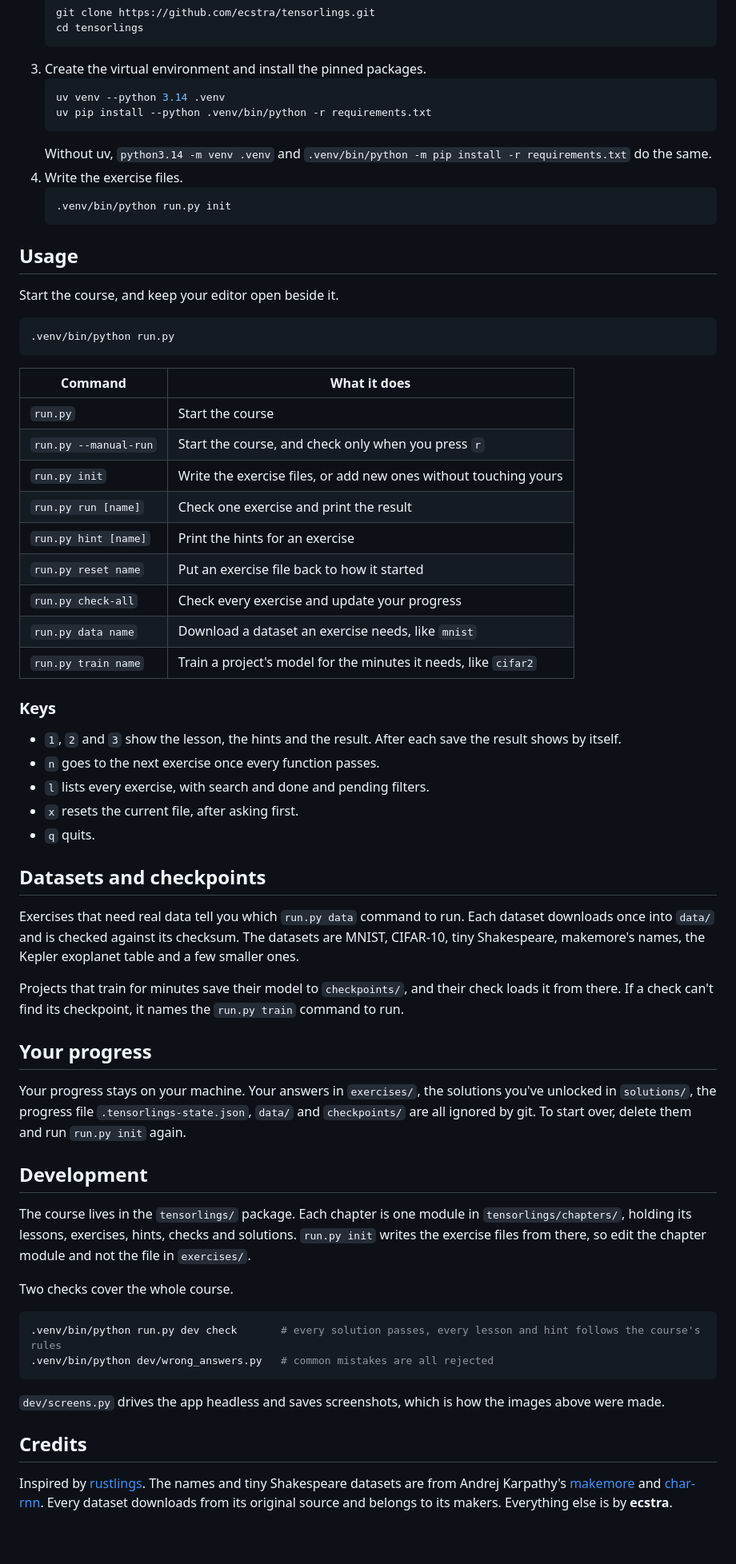
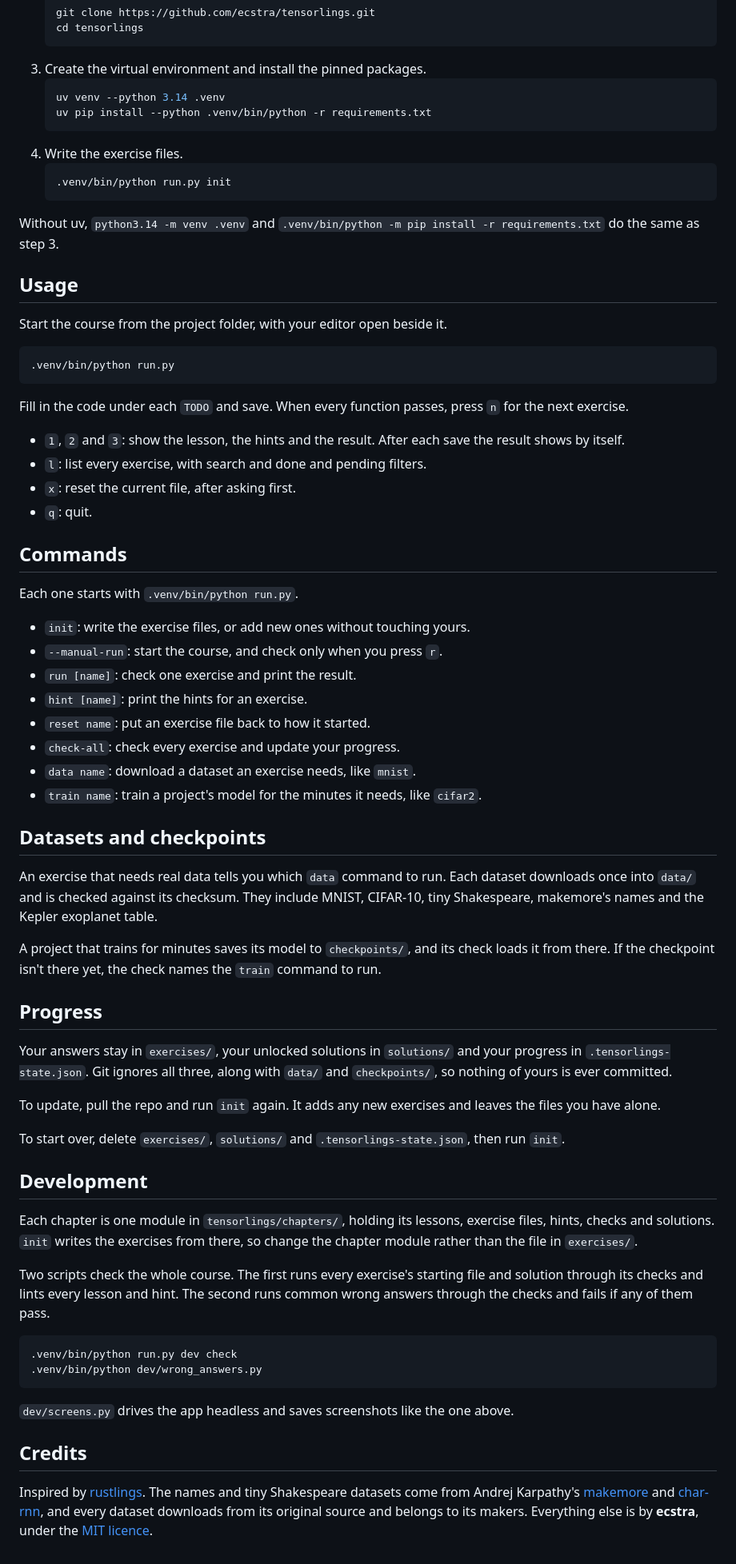
Before and after one commit to ecstra/tensorlings, a Markdown page: README.md, the part around one of its changes. Shown at 80% size. Drawn GitHub-style.

````diff
--- a/README.md
+++ b/README.md
@@ -66,63 +66,68 @@ It starts at tensors and derivatives, builds autograd and a GPT by hand, and end
    uv venv --python 3.14 .venv
    uv pip install --python .venv/bin/python -r requirements.txt
    ```
-   Without uv, `python3.14 -m venv .venv` and `.venv/bin/python -m pip install -r requirements.txt` do the same.
 4. Write the exercise files.
    ```bash
    .venv/bin/python run.py init
    ```
 
+Without uv, `python3.14 -m venv .venv` and `.venv/bin/python -m pip install -r requirements.txt` do the same as step 3.
+
 ## Usage
 
-Start the course, and keep your editor open beside it.
+Start the course from the project folder, with your editor open beside it.
 
 ```bash
 .venv/bin/python run.py
 ```
 
-| Command | What it does |
-|---|---|
-| `run.py` | Start the course |
-| `run.py --manual-run` | Start the course, and check only when you press `r` |
-| `run.py init` | Write the exercise files, or add new ones without touching yours |
-| `run.py run [name]` | Check one exercise and print the result |
-| `run.py hint [name]` | Print the hints for an exercise |
-| `run.py reset name` | Put an exercise file back to how it started |
-| `run.py check-all` | Check every exercise and update your progress |
-| `run.py data name` | Download a dataset an exercise needs, like `mnist` |
-| `run.py train name` | Train a project's model for the minutes it needs, like `cifar2` |
+Fill in the code under each `TODO` and save. When every function passes, press `n` for the next exercise.
 
-### Keys
+* `1`, `2` and `3`: show the lesson, the hints and the result. After each save the result shows by itself.
+* `l`: list every exercise, with search and done and pending filters.
+* `x`: reset the current file, after asking first.
+* `q`: quit.
 
-- `1`, `2` and `3` show the lesson, the hints and the result. After each save the result shows by itself.
-- `n` goes to the next exercise once every function passes.
-- `l` lists every exercise, with search and done and pending filters.
-- `x` resets the current file, after asking first.
-- `q` quits.
+## Commands
+
+Each one starts with `.venv/bin/python run.py`.
+
+* `init`: write the exercise files, or add new ones without touching yours.
+* `--manual-run`: start the course, and check only when you press `r`.
+* `run [name]`: check one exercise and print the result.
+* `hint [name]`: print the hints for an exercise.
+* `reset name`: put an exercise file back to how it started.
+* `check-all`: check every exercise and update your progress.
+* `data name`: download a dataset an exercise needs, like `mnist`.
+* `train name`: train a project's model for the minutes it needs, like `cifar2`.
 
 ## Datasets and checkpoints
 
-Exercises that need real data tell you which `run.py data` command to run. Each dataset downloads once into `data/` and is checked against its checksum. The datasets are MNIST, CIFAR-10, tiny Shakespeare, makemore's names, the Kepler exoplanet table and a few smaller ones.
+An exercise that needs real data tells you which `data` command to run. Each dataset downloads once into `data/` and is checked against its checksum. They include MNIST, CIFAR-10, tiny Shakespeare, makemore's names and the Kepler exoplanet table.
 
-Projects that train for minutes save their model to `checkpoints/`, and their check loads it from there. If a check can't find its checkpoint, it names the `run.py train` command to run.
+A project that trains for minutes saves its model to `checkpoints/`, and its check loads it from there. If the checkpoint isn't there yet, the check names the `train` command to run.
 
-## Your progress
+## Progress
 
-Your progress stays on your machine. Your answers in `exercises/`, the solutions you've unlocked in `solutions/`, the progress file `.tensorlings-state.json`, `data/` and `checkpoints/` are all ignored by git. To start over, delete them and run `run.py init` again.
+Your answers stay in `exercises/`, your unlocked solutions in `solutions/` and your progress in `.tensorlings-state.json`. Git ignores all three, along with `data/` and `checkpoints/`, so nothing of yours is ever committed.
+
+To update, pull the repo and run `init` again. It adds any new exercises and leaves the files you have alone.
+
+To start over, delete `exercises/`, `solutions/` and `.tensorlings-state.json`, then run `init`.
 
 ## Development
 
-The course lives in the `tensorlings/` package. Each chapter is one module in `tensorlings/chapters/`, holding its lessons, exercises, hints, checks and solutions. `run.py init` writes the exercise files from there, so edit the chapter module and not the file in `exercises/`.
+Each chapter is one module in `tensorlings/chapters/`, holding its lessons, exercise files, hints, checks and solutions. `init` writes the exercises from there, so change the chapter module rather than the file in `exercises/`.
 
-Two checks cover the whole course.
+Two scripts check the whole course. The first runs every exercise's starting file and solution through its checks and lints every lesson and hint. The second runs common wrong answers through the checks and fails if any of them pass.
 
 ```bash
-.venv/bin/python run.py dev check       # every solution passes, every lesson and hint follows the course's rules
-.venv/bin/python dev/wrong_answers.py   # common mistakes are all rejected
+.venv/bin/python run.py dev check
+.venv/bin/python dev/wrong_answers.py
 ```
 
-`dev/screens.py` drives the app headless and saves screenshots, which is how the images above were made.
+`dev/screens.py` drives the app headless and saves screenshots like the one above.
 
 ## Credits
 
-Inspired by [rustlings](https://github.com/rust-lang/rustlings). The names and tiny Shakespeare datasets are from Andrej Karpathy's [makemore](https://github.com/karpathy/makemore) and [char-rnn](https://github.com/karpathy/char-rnn). Every dataset downloads from its original source and belongs to its makers. Everything else is by **ecstra**.
+Inspired by [rustlings](https://github.com/rust-lang/rustlings). The names and tiny Shakespeare datasets come from Andrej Karpathy's [makemore](https://github.com/karpathy/makemore) and [char-rnn](https://github.com/karpathy/char-rnn), and every dataset downloads from its original source and belongs to its makers. Everything else is by **ecstra**, under the [MIT licence](LICENSE).
````
Also changed, not shown: other parts of README.md (+37 -37 lines), assets/header.png (added), 2 other files.
